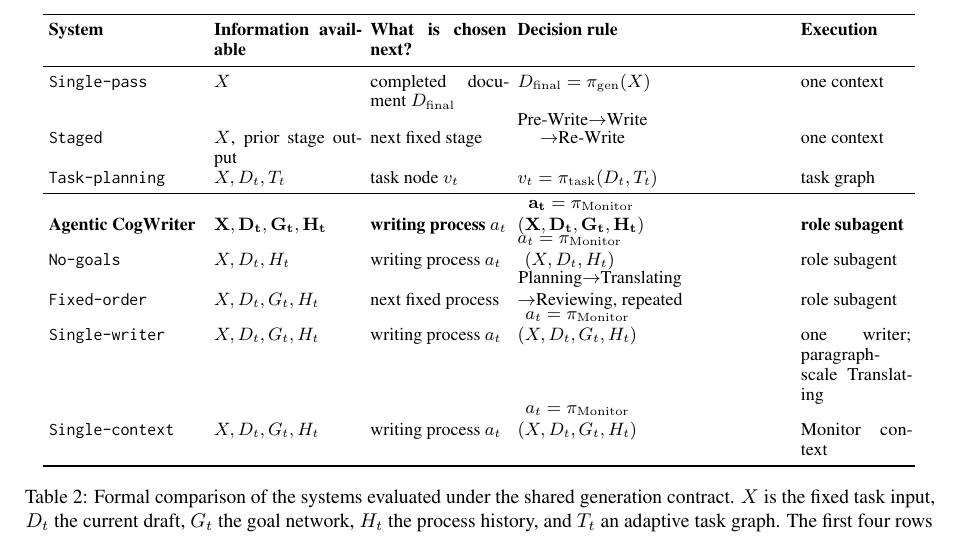
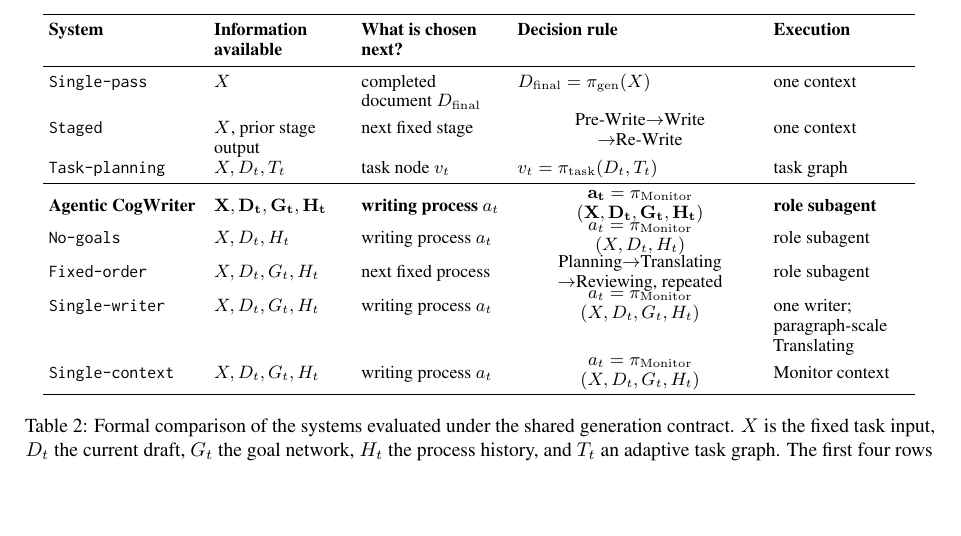
Before and after one commit to shunk031/agentic-cognitive-writing, a LaTeX paper (paper/acl_latex.tex, which reads paper/tab/experiments-architecture-comparison.tex): part of page 5 of 22, cut so that both start at the same text, the shorter picture padded with empty space. Compiled offline with pdfLaTeX.

Commit message:
paper: improve architecture-comparison table layout

```diff
--- a/paper/tab/experiments-architecture-comparison.tex
+++ b/paper/tab/experiments-architecture-comparison.tex
@@ -29,27 +29,27 @@
 \textbf{\condAgenticCogWriter}
 & $\mathbf{X,D_t,G_t,H_t}$
 & \textbf{writing process $a_t$}
-& \shortstack{$\mathbf{a_t=\pi_{\mathrm{Monitor}}}$\\$\mathbf{(X,D_t,G_t,H_t)}$}
+& \parbox[c]{\linewidth}{\centering $\mathbf{a_t=\pi_{\mathrm{Monitor}}}$\\$\mathbf{(X,D_t,G_t,H_t)}$}
 & \textbf{role subagent} \\
 \condNoGoals
 & $X,D_t,H_t$
 & writing process $a_t$
-& \shortstack{$a_t=\pi_{\mathrm{Monitor}}$\\$(X,D_t,H_t)$}
+& \parbox[c]{\linewidth}{\centering $a_t=\pi_{\mathrm{Monitor}}$\\$(X,D_t,H_t)$}
 & role subagent \\
 \condFixedOrder
 & $X,D_t,G_t,H_t$
 & next fixed process
-& \shortstack{Planning$\rightarrow$Translating\\$\rightarrow$Reviewing, repeated}
+& \parbox[c]{\linewidth}{\centering Planning$\rightarrow$Translating\\$\rightarrow$Reviewing, repeated}
 & role subagent \\
 \condSingleWriter
 & $X,D_t,G_t,H_t$
 & writing process $a_t$
-& \shortstack{$a_t=\pi_{\mathrm{Monitor}}$\\$(X,D_t,G_t,H_t)$}
+& \parbox[c]{\linewidth}{\centering $a_t=\pi_{\mathrm{Monitor}}$\\$(X,D_t,G_t,H_t)$}
 & one writer; paragraph-scale Translating \\
 \condSingleContext
 & $X,D_t,G_t,H_t$
 & writing process $a_t$
-& \shortstack{$a_t=\pi_{\mathrm{Monitor}}$\\$(X,D_t,G_t,H_t)$}
+& \parbox[c]{\linewidth}{\centering $a_t=\pi_{\mathrm{Monitor}}$\\$(X,D_t,G_t,H_t)$}
 & Monitor context \\
 \bottomrule
 \end{tabular}
```
Also changed, not shown: paper/tab/experiments-architecture-comparison.tex (4 more changed lines).
